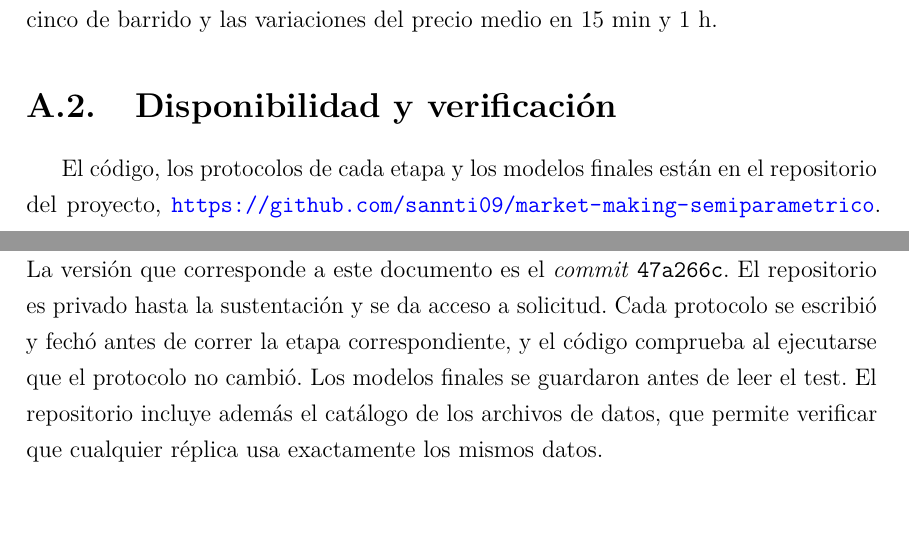
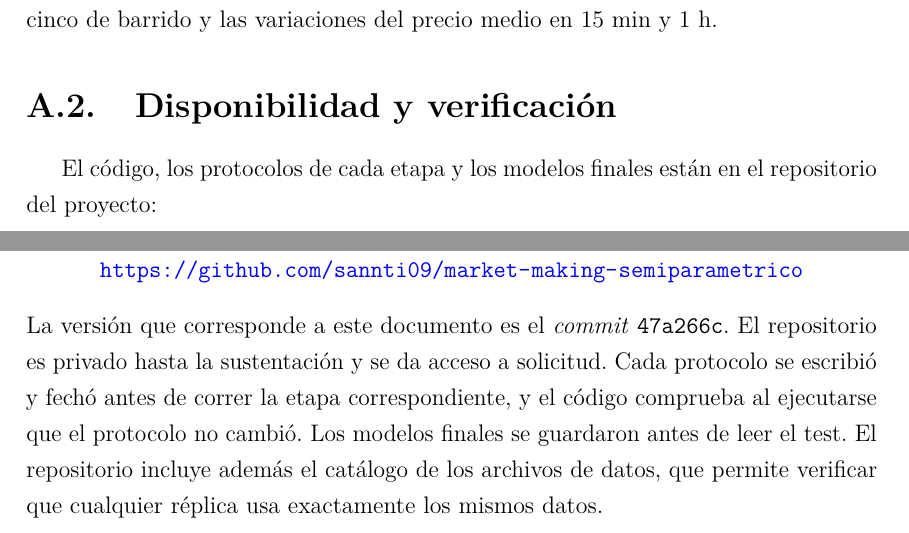
Before and after one commit to sannti09/market-making-semiparametrico, a LaTeX thesis (documento/main.tex, which reads documento/capitulos/A_apendice.tex): two parts of pages 48 and 49 of 57, joined at a grey line, cut so that both start at the same text, the shorter picture padded with empty space. Compiled offline with pdfLaTeX.

Commit message:
Documento: enlace del repositorio en línea propia
Co-Authored-By: Claude Opus 5.5 <noreply@anthropic.com>

```diff
--- a/documento/capitulos/A_apendice.tex
+++ b/documento/capitulos/A_apendice.tex
@@ -23,4 +23,6 @@ Barridos & 5 & recorrido firmado, volumen y tiempo desde el último barrido (eve
 La modulación $m(X)$ usa cuatro covariables estandarizadas: volatilidad realizada a 10~s, $\log(1+\text{transacciones en 5~s})$, logaritmo de la profundidad propia en cinco niveles y desequilibrio en cinco niveles. Las siete señales S de las referencias son las cinco de barrido y las variaciones del precio medio en 15~min y 1~h.
 
 \section{Disponibilidad y verificación}
-El código, los protocolos de cada etapa y los modelos finales están en el repositorio del proyecto, \url{https://github.com/sannti09/market-making-semiparametrico}. La versión que corresponde a este documento es el \textit{commit} \texttt{47a266c}. El repositorio es privado hasta la sustentación y se da acceso a solicitud. Cada protocolo se escribió y fechó antes de correr la etapa correspondiente, y el código comprueba al ejecutarse que el protocolo no cambió. Los modelos finales se guardaron antes de leer el test. El repositorio incluye además el catálogo de los archivos de datos, que permite verificar que cualquier réplica usa exactamente los mismos datos.
+El código, los protocolos de cada etapa y los modelos finales están en el repositorio del proyecto:
+\begin{center}\url{https://github.com/sannti09/market-making-semiparametrico}\end{center}
+ La versión que corresponde a este documento es el \textit{commit} \texttt{47a266c}. El repositorio es privado hasta la sustentación y se da acceso a solicitud. Cada protocolo se escribió y fechó antes de correr la etapa correspondiente, y el código comprueba al ejecutarse que el protocolo no cambió. Los modelos finales se guardaron antes de leer el test. El repositorio incluye además el catálogo de los archivos de datos, que permite verificar que cualquier réplica usa exactamente los mismos datos.
```
Also changed, not shown: documento/main.pdf.
